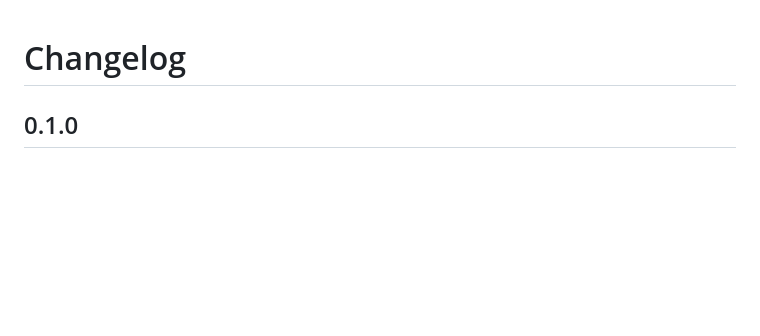
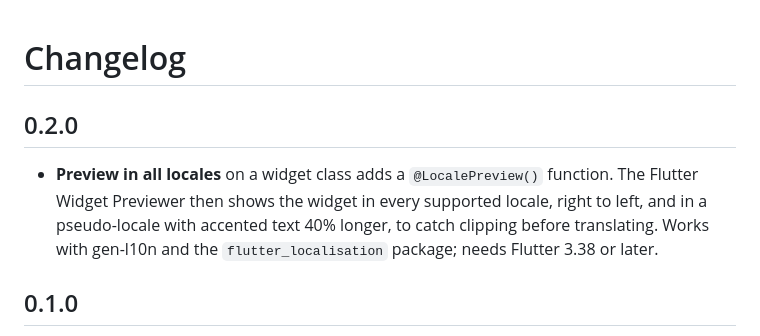
Before and after one commit to tajaouart/flutterlocalisation-vscode, a Markdown page: CHANGELOG.md, the part around the change. Rendered like a GitHub page; blank space fills up the shorter version.

```diff
--- a/CHANGELOG.md
+++ b/CHANGELOG.md
@@ -1,4 +1,11 @@
 # Changelog
+
+## 0.2.0
+
+- **Preview in all locales** on a widget class adds a `@LocalePreview()` function. The Flutter Widget Previewer
+  then shows the widget in every supported locale, right to left, and in a pseudo-locale with accented text 40%
+  longer, to catch clipping before translating. Works with gen-l10n and the `flutter_localisation` package;
+  needs Flutter 3.38 or later.
 
 ## 0.1.0
 
```
Also changed, not shown: README.md (+19 -2 lines), media/locale-preview.png (added), 10 other files.
